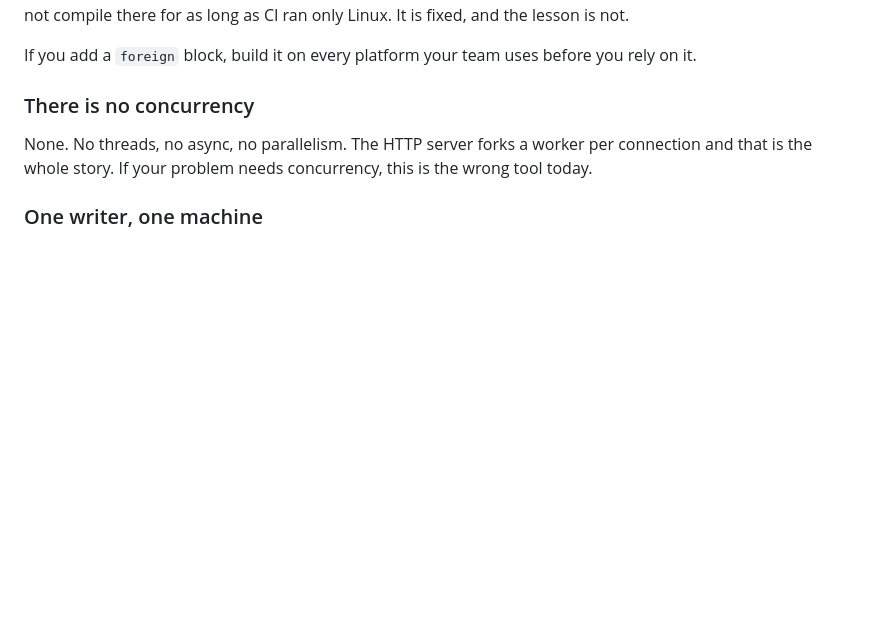
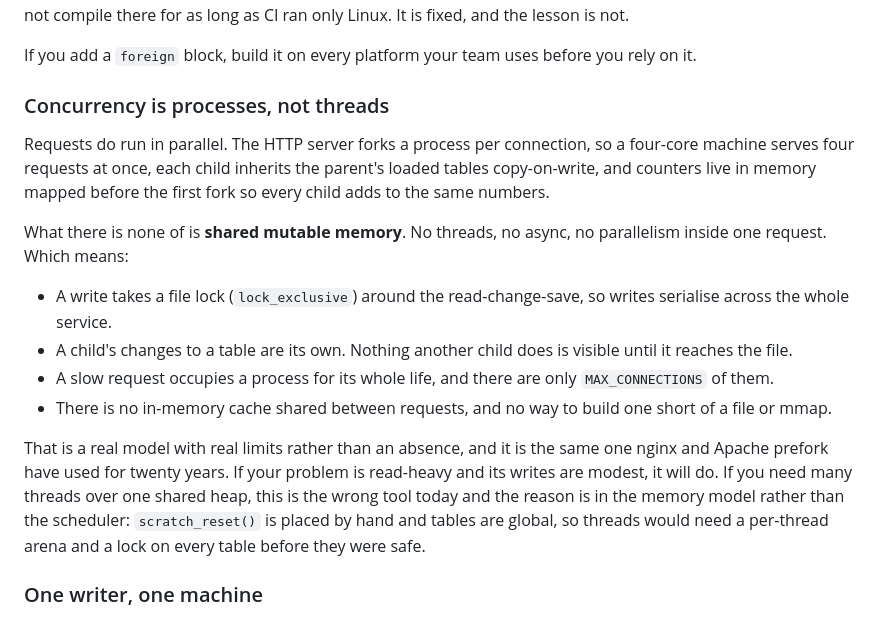
Before and after one commit to prabathkumar/strata-core, a Markdown page: FOR_DEVELOPERS.md, the part around the change. Drawn GitHub-style; blank space fills up the shorter version.

Commit message:
Strata has concurrency; what it lacks is shared memory
The comparison table marked concurrency as designed-but-not-built, and
FOR_DEVELOPERS.md said "none. No threads, no async, no parallelism." Both
undersold what is there. std/http.sta forks a process per connection, so a
four-core machine serves four requests at once; each child inherits the
parent's loaded tables copy-on-write; counters live in a page mapped before
the first fork and incremented atomically, so every child adds to the same
numbers. That is the model nginx and Apache prefork have used for twenty
years, and it is running.

What is absent is shared mutable memory. No threads, no async, nothing
parallel inside a single request. The consequences are specific and now
written down: a write takes a file lock so writes serialise across the
service, a child's table changes are its own until they reach the file, a slow
request holds a process and there are only MAX_CONNECTIONS of them, and there
is no in-memory cache shared between requests.

The row is split accordingly -- requests served in parallel, and shared-memory
concurrency -- because one of those is true and the other is not, and a single
row could only be wrong in one direction or the other.

The reason threads are not next is worth stating where a developer will read
it: it is the memory model, not the scheduler. scratch_reset() is placed by
hand and tables are global mutable arrays, so threads would need a per-thread
arena and a lock on every table before they were safe. Adding them without
that is how the use-after-free that FOR_DEVELOPERS.md already warns about
arrives a thousand times faster.

Co-Authored-By: Claude Opus 5 <noreply@anthropic.com>
Claude-Session: https://claude.ai/code/session_01X3nmaR2hFnsQCpRArDZ78C

```diff
--- a/FOR_DEVELOPERS.md
+++ b/FOR_DEVELOPERS.md
@@ -60,11 +60,32 @@ as long as CI ran only Linux. It is fixed, and the lesson is not.
 If you add a `foreign` block, build it on every platform your team uses before
 you rely on it.
 
-### There is no concurrency
+### Concurrency is processes, not threads
 
-None. No threads, no async, no parallelism. The HTTP server forks a worker per
-connection and that is the whole story. If your problem needs concurrency,
-this is the wrong tool today.
+Requests do run in parallel. The HTTP server forks a process per connection,
+so a four-core machine serves four requests at once, each child inherits the
+parent's loaded tables copy-on-write, and counters live in memory mapped
+before the first fork so every child adds to the same numbers.
+
+What there is none of is **shared mutable memory**. No threads, no async, no
+parallelism inside one request. Which means:
+
+- A write takes a file lock (`lock_exclusive`) around the read-change-save,
+  so writes serialise across the whole service.
+- A child's changes to a table are its own. Nothing another child does is
+  visible until it reaches the file.
+- A slow request occupies a process for its whole life, and there are only
+  `MAX_CONNECTIONS` of them.
+- There is no in-memory cache shared between requests, and no way to build one
+  short of a file or mmap.
+
+That is a real model with real limits rather than an absence, and it is the
+same one nginx and Apache prefork have used for twenty years. If your problem
+is read-heavy and its writes are modest, it will do. If you need many threads
+over one shared heap, this is the wrong tool today and the reason is in the
+memory model rather than the scheduler: `scratch_reset()` is placed by hand
+and tables are global, so threads would need a per-thread arena and a lock on
+every table before they were safe.
 
 ### One writer, one machine
 
```
Also changed, not shown: README.md (+9 -2 lines).
